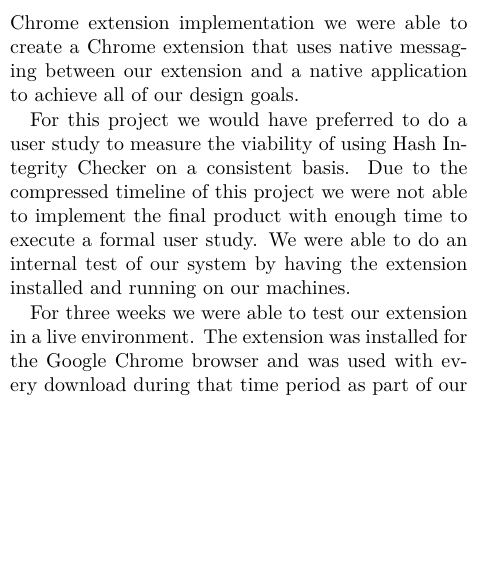
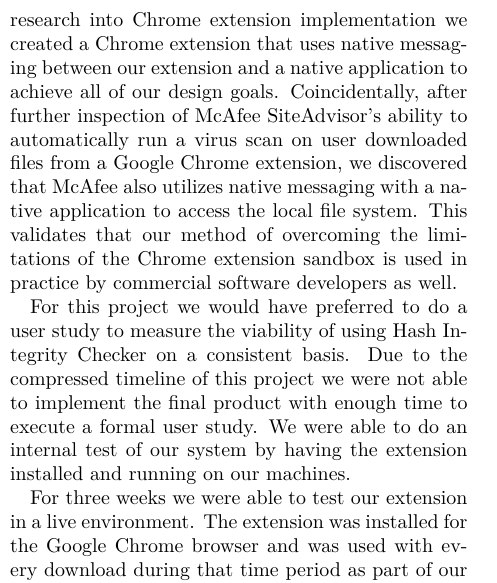
Before and after one commit to fredericosar/hash-integrity-checker, a LaTeX document (report/main.tex): part of one column of page 8 of 9, cut so that both start at the same text, the shorter picture padded with empty space. Compiled offline with XeLaTeX; a LaTeX package or settings file that is missing is left out.

Commit message:
Added to Evaluation section

```diff
--- a/report/main.tex
+++ b/report/main.tex
@@ -299,7 +299,7 @@ Currently only supports Google Chrome (more generally, Chromium derivatives). Th
 Currently depends on  user-submitted files for the most part. We could seed the database somehow (like scraping lots of the web for files and hashing them, assuming our seeding process is not tampered with), but that’s not great. We also assume honest reports, as noted in the discussion.
 
 \section{Evaluation}
-Admittedly the final result of our tool is not exactly what we had originally set out to accomplish. We had wanted to create a standalone Google Chrome extension that would allow the user to download a file, compute the hash, and give feedback about the authenticity of the file to the user. As we have discussed before, the feasibility of being able to accomplish all of this within a Chrome extension alone does not appear to be possible by design of the Chrome sandboxed architecture. Through additional research into Chrome extension implementation we were able to create a Chrome extension that uses native messaging between our extension and a native application to achieve all of our design goals.
+Admittedly the final result of our tool is not exactly what we had originally set out to accomplish. We had wanted to create a standalone Google Chrome extension that would allow the user to download a file, compute the hash, and give feedback about the authenticity of the file to the user. As we have discussed before, the feasibility of being able to accomplish all of this within a Chrome extension alone does not appear to be possible by design of the Chrome sandboxed architecture. Through additional research into Chrome extension implementation we created a Chrome extension that uses native messaging between our extension and a native application to achieve all of our design goals. Coincidentally, after further inspection of McAfee SiteAdvisor's ability to automatically run a virus scan on user downloaded files from a Google Chrome extension, we discovered that McAfee also utilizes native messaging with a native application to access the local file system. This validates that our method of overcoming the limitations of the Chrome extension sandbox is used in practice by commercial software developers as well.
 
 For this project we would have preferred to do a user study to measure the viability of using Hash Integrity Checker on a consistent basis. Due to the compressed timeline of this project we were not able to implement the final product with enough time to execute a formal user study. We were able to do an internal test of our system by having the extension installed and running on our machines.
 
```
